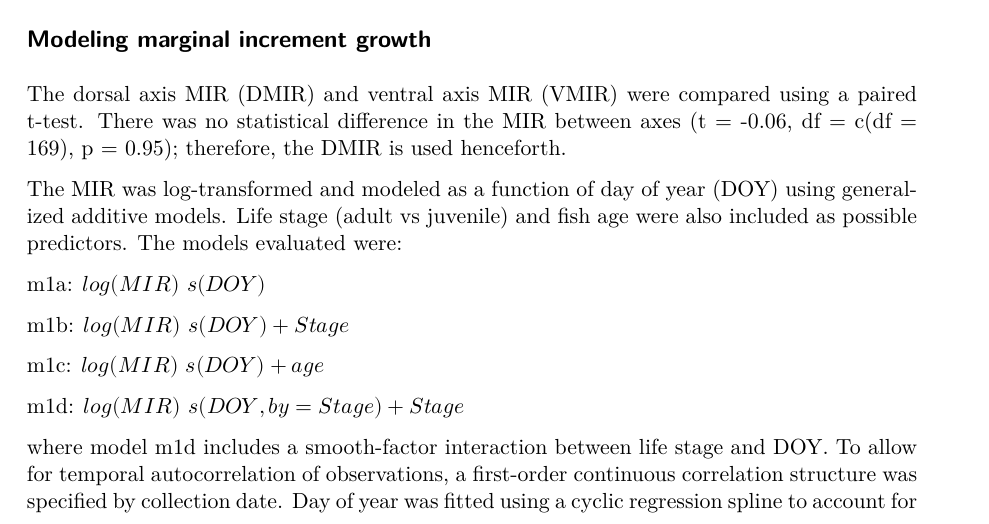
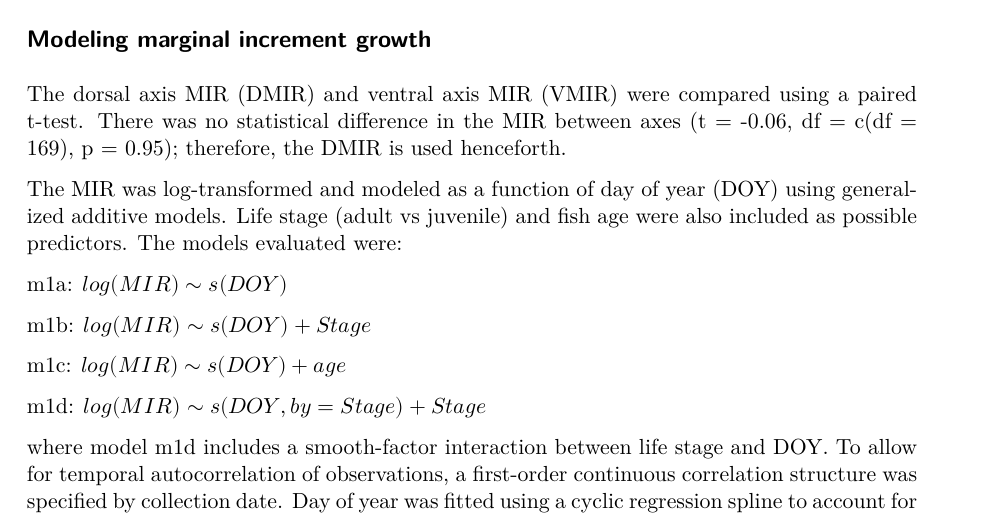
Before and after one commit to BethMatta-NOAA/yellowfin-MIR, a Quarto document (analysis_summary_doc.qmd): part of page 3 of 7, cut so that both start at the same text. The pictures show the output file analysis_summary_doc.pdf that the author committed with the source.

Commit message:
fix tilde rendering in pdf

```diff
--- a/analysis_summary_doc.qmd
+++ b/analysis_summary_doc.qmd
@@ -57,13 +57,13 @@ The dorsal axis MIR (DMIR) and ventral axis MIR (VMIR) were compared using a pai
 
 The MIR was log-transformed and modeled as a function of day of year (DOY) using generalized additive models. Life stage (adult vs juvenile) and fish age were also included as possible predictors. The models evaluated were:
 
-m1a: $log(MIR) ~ s(DOY)$
+m1a: $log(MIR) \sim s(DOY)$
 
-m1b: $log(MIR) ~ s(DOY) + Stage$
+m1b: $log(MIR) \sim s(DOY) + Stage$
 
-m1c: $log(MIR) ~ s(DOY) + age$
+m1c: $log(MIR) \sim s(DOY) + age$
 
-m1d: $log(MIR) ~ s(DOY, by=Stage) + Stage$
+m1d: $log(MIR) \sim s(DOY, by=Stage) + Stage$
 
 where model m1d includes a smooth-factor interaction between life stage and DOY. To allow for temporal autocorrelation of observations, a first-order continuous correlation structure was specified by collection date. Day of year was fitted using a cyclic regression spline to account for the expected periodic seasonal nature of otolith growth. The Bayesian Information Criterion (BIC) was used to select the most parsimonious model.
 
```
Also changed, not shown: analysis_summary_doc.pdf.
